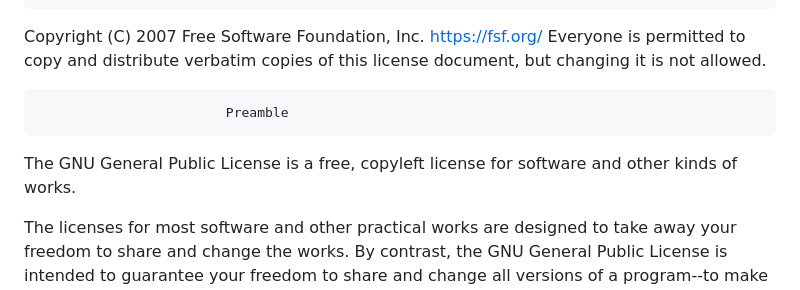
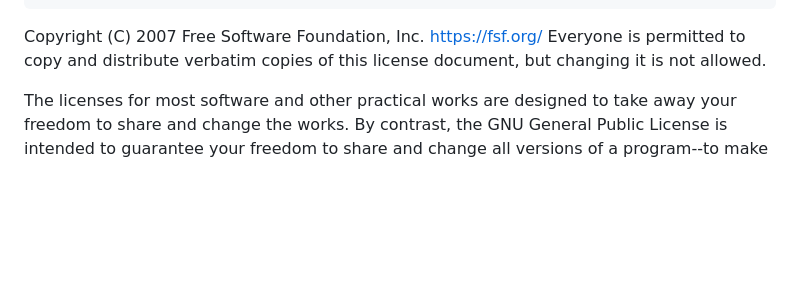
Before and after one commit to VexaCloud/VexaCloud.github.io, a Markdown page: LICENSE.md, the part around the change. GitHub-like rendering; blank space fills up the shorter version.

```diff
--- a/LICENSE.md
+++ b/LICENSE.md
@@ -4,11 +4,6 @@
  Copyright (C) 2007 Free Software Foundation, Inc. <https://fsf.org/>
  Everyone is permitted to copy and distribute verbatim copies
  of this license document, but changing it is not allowed.
-
-                            Preamble
-
-  The GNU General Public License is a free, copyleft license for
-software and other kinds of works.
 
   The licenses for most software and other practical works are designed
 to take away your freedom to share and change the works.  By contrast,
```
